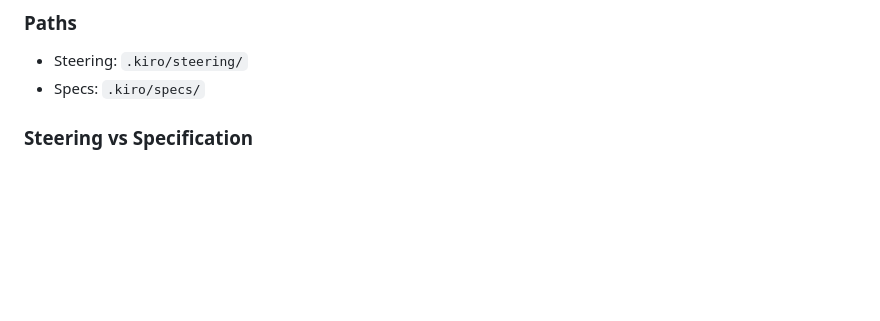
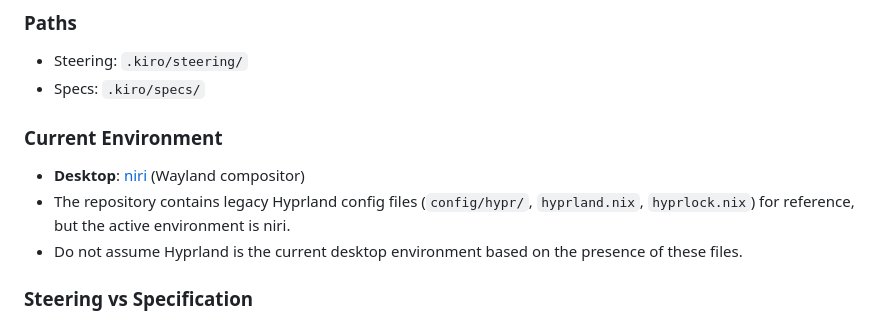
Before and after one commit to Comamoca/dotfiles, a Markdown page: CLAUDE.md, the part around the change. GitHub-like rendering; blank space fills up the shorter version.

Commit message:
📝 docs: update CLAUDE.md with niri env context and remove stale manager plan
- Add current environment section to CLAUDE.md clarifying niri is the active DE
- Remove old .sdd/backlog/open/manager-plan.md as it's no longer needed

```diff
--- a/CLAUDE.md
+++ b/CLAUDE.md
@@ -7,6 +7,11 @@ Kiro-style Spec Driven Development implementation on AI-DLC (AI Development Life
 ### Paths
 - Steering: `.kiro/steering/`
 - Specs: `.kiro/specs/`
+
+### Current Environment
+- **Desktop**: [niri](https://github.com/YaLTeR/niri) (Wayland compositor)
+- The repository contains legacy Hyprland config files (`config/hypr/`, `hyprland.nix`, `hyprlock.nix`) for reference, but the active environment is niri.
+- Do not assume Hyprland is the current desktop environment based on the presence of these files.
 
 ### Steering vs Specification
 
```
Also changed, not shown: 1 other file.
